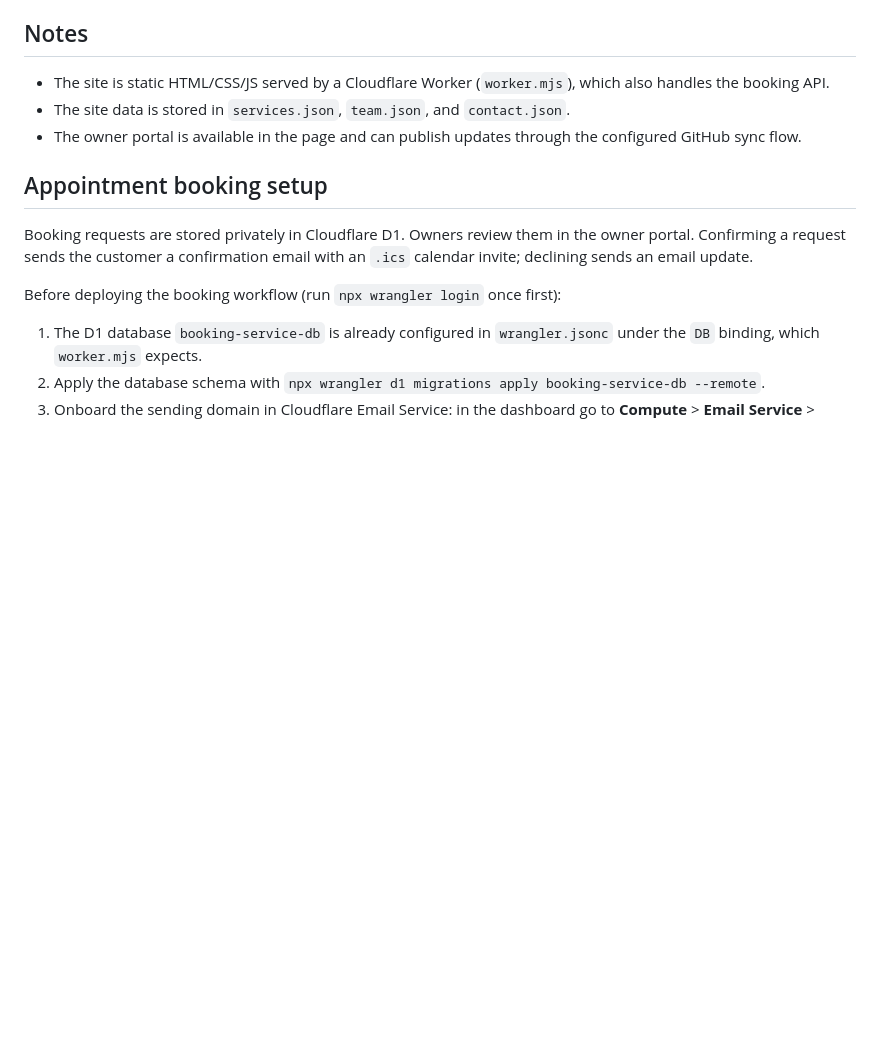
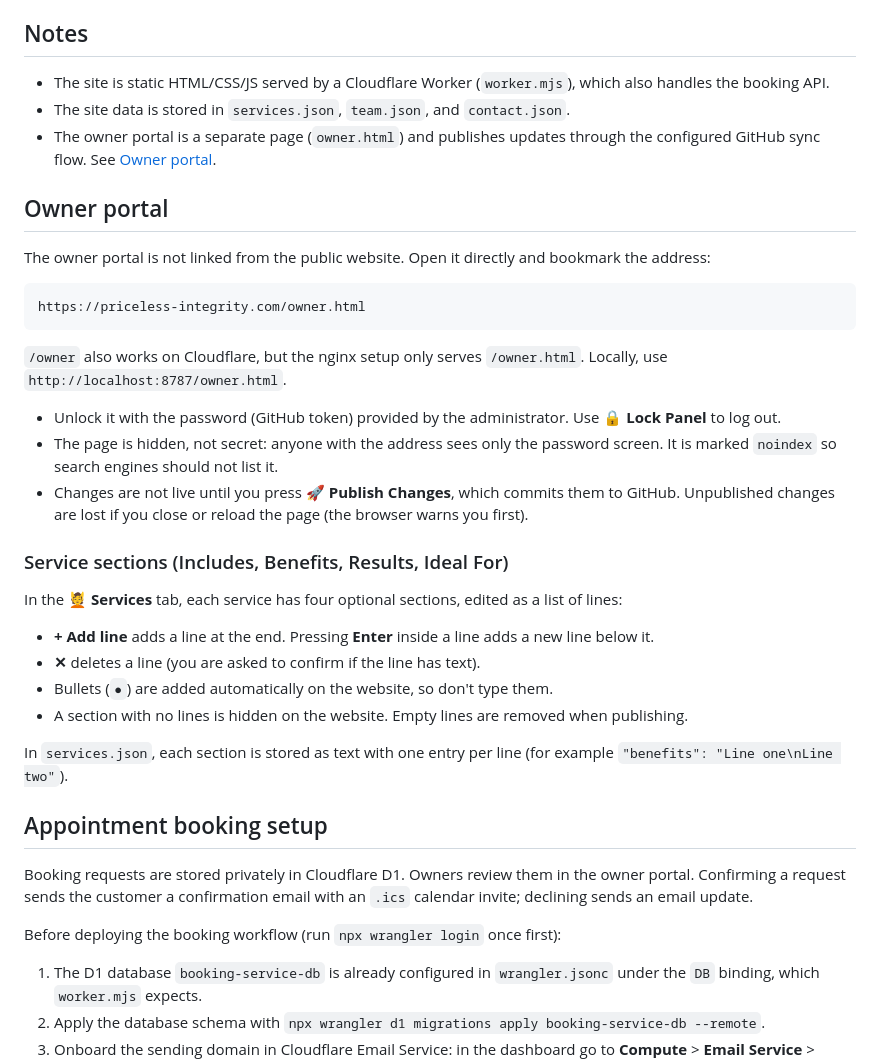
Before and after one commit to IonutSebastianOlteanu/websitePricelessIntegrity, a Markdown page: README.md, the part around the change. GitHub-like rendering; blank space fills up the shorter version.

Commit message:
added the instruction for new adress

````diff
--- a/README.md
+++ b/README.md
@@ -40,7 +40,32 @@ This checks that `services.json` and `team.json` are valid JSON and that the req
 
 - The site is static HTML/CSS/JS served by a Cloudflare Worker (`worker.mjs`), which also handles the booking API.
 - The site data is stored in `services.json`, `team.json`, and `contact.json`.
-- The owner portal is available in the page and can publish updates through the configured GitHub sync flow.
+- The owner portal is a separate page (`owner.html`) and publishes updates through the configured GitHub sync flow. See [Owner portal](#owner-portal).
+
+## Owner portal
+
+The owner portal is not linked from the public website. Open it directly and bookmark the address:
+
+```text
+https://priceless-integrity.com/owner.html
+```
+
+`/owner` also works on Cloudflare, but the nginx setup only serves `/owner.html`. Locally, use `http://localhost:8787/owner.html`.
+
+- Unlock it with the password (GitHub token) provided by the administrator. Use **🔒 Lock Panel** to log out.
+- The page is hidden, not secret: anyone with the address sees only the password screen. It is marked `noindex` so search engines should not list it.
+- Changes are not live until you press **🚀 Publish Changes**, which commits them to GitHub. Unpublished changes are lost if you close or reload the page (the browser warns you first).
+
+### Service sections (Includes, Benefits, Results, Ideal For)
+
+In the **💆 Services** tab, each service has four optional sections, edited as a list of lines:
+
+- **+ Add line** adds a line at the end. Pressing **Enter** inside a line adds a new line below it.
+- **✕** deletes a line (you are asked to confirm if the line has text).
+- Bullets (`●`) are added automatically on the website, so don't type them.
+- A section with no lines is hidden on the website. Empty lines are removed when publishing.
+
+In `services.json`, each section is stored as text with one entry per line (for example `"benefits": "Line one\nLine two"`).
 
 ## Appointment booking setup
 
````
